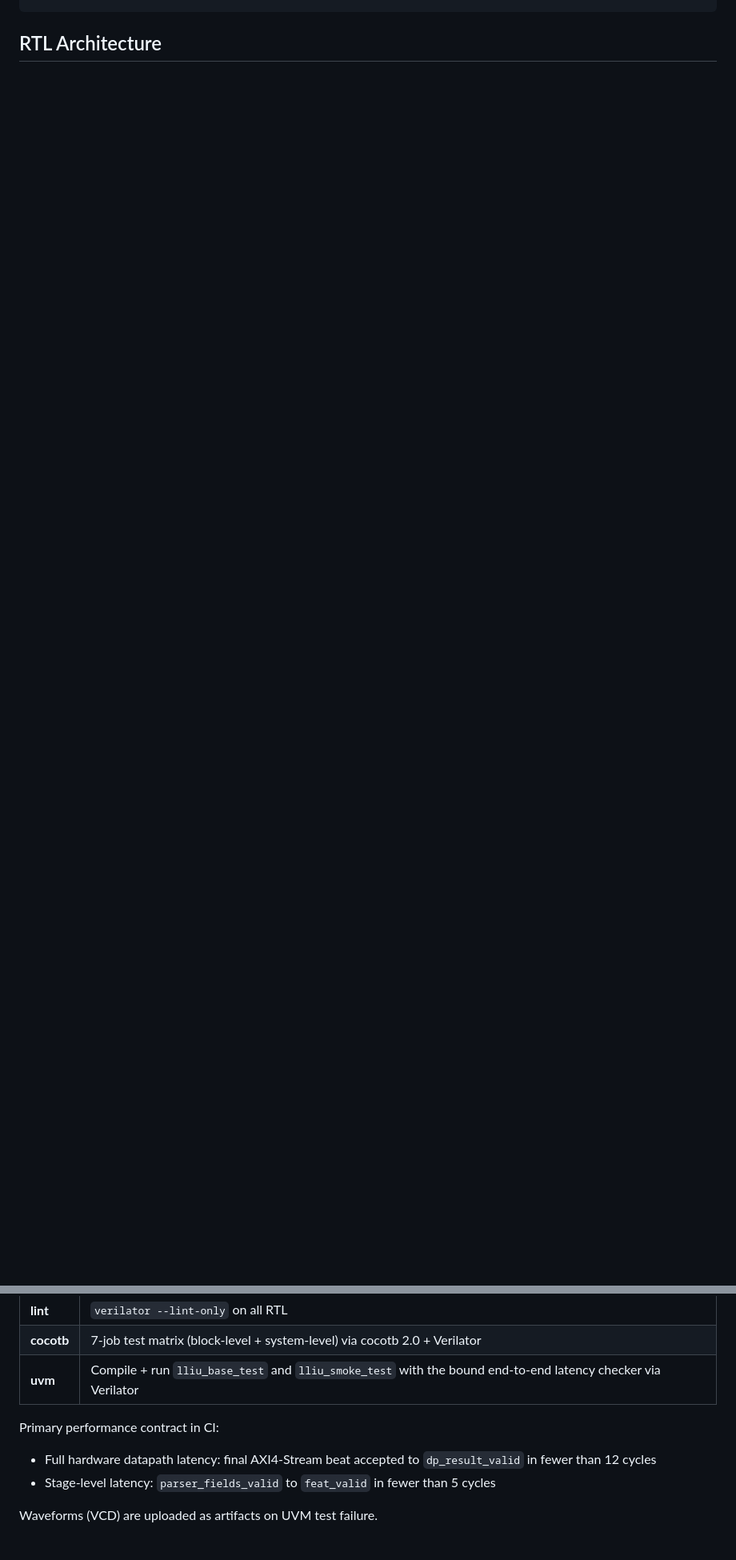
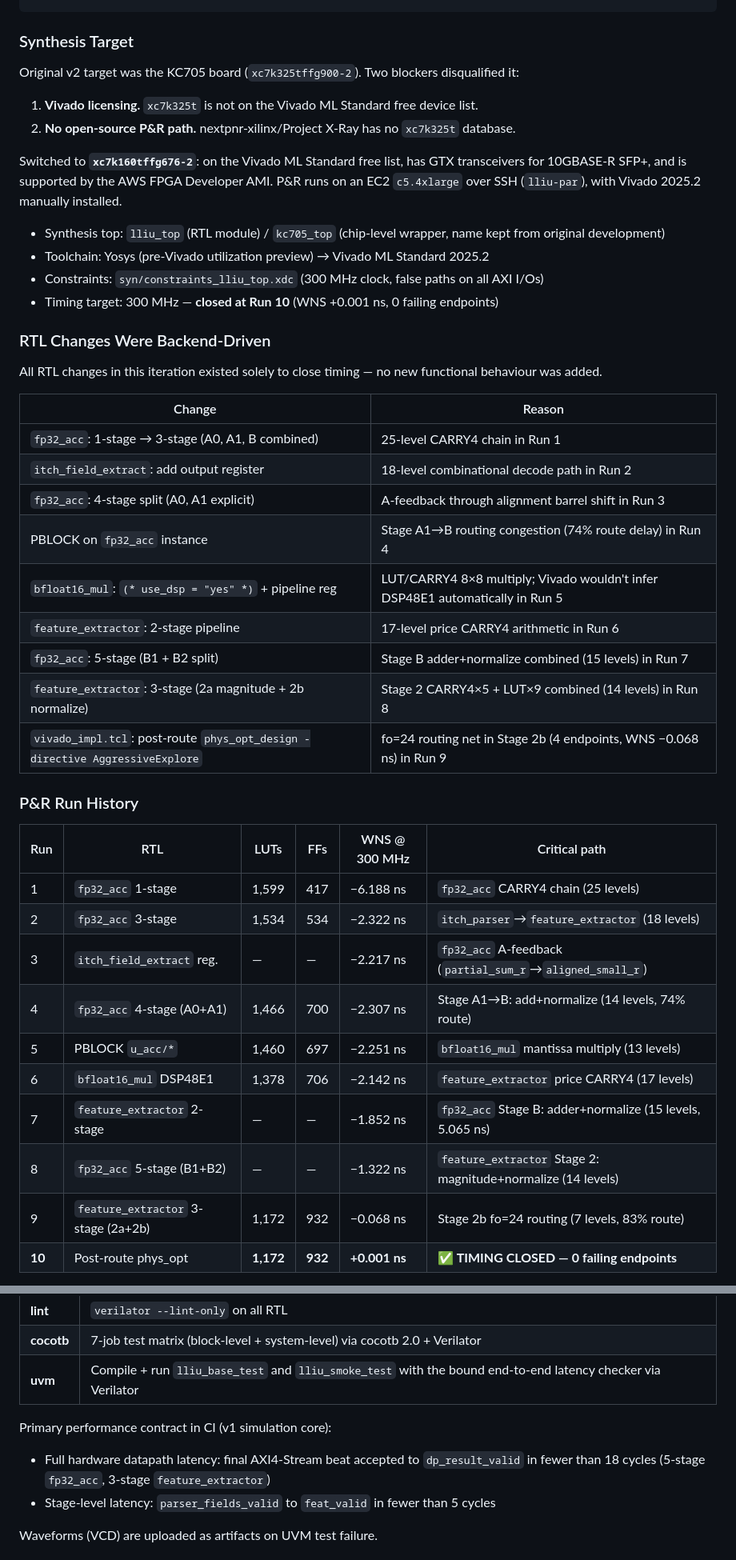
Before and after one commit to robtmadsen/low_latency_inference_unit, a Markdown page: README.md, 2 parts joined by grey strips. Shown at 80% size. GitHub-like rendering; blank space fills up the shorter version.

````diff
--- a/README.md
+++ b/README.md
@@ -24,4 +60,48 @@ SFP+ 10GbE → eth_mac_phy_10g → ip_complete_64 → udp_complete_64
     → ITCH Parser → Feature Extractor → Dot-Product Engine → Result
 ```
 
-## RTL Architecture
+### Synthesis Target
+
+Original v2 target was the KC705 board (`xc7k325tffg900-2`). Two blockers disqualified it:
+
+1. **Vivado licensing.** `xc7k325t` is not on the Vivado ML Standard free device list.
+2. **No open-source P&R path.** nextpnr-xilinx/Project X-Ray has no `xc7k325t` database.
+
+Switched to **`xc7k160tffg676-2`**: on the Vivado ML Standard free list, has GTX transceivers for 10GBASE-R SFP+, and is supported by the AWS FPGA Developer AMI. P&R runs on an EC2 `c5.4xlarge` over SSH (`lliu-par`), with Vivado 2025.2 manually installed.
+
+- Synthesis top: `lliu_top` (RTL module) / `kc705_top` (chip-level wrapper, name kept from original development)
+- Toolchain: Yosys (pre-Vivado utilization preview) → Vivado ML Standard 2025.2
+- Constraints: `syn/constraints_lliu_top.xdc` (300 MHz clock, false paths on all AXI I/Os)
+- Timing target: 300 MHz — **closed at Run 10** (WNS +0.001 ns, 0 failing endpoints)
+
+### RTL Changes Were Backend-Driven
+
+All RTL changes in this iteration existed solely to close timing — no new functional behaviour was added.
+
+| Change | Reason |
+|--------|--------|
+| `fp32_acc`: 1-stage → 3-stage (A0, A1, B combined) | 25-level CARRY4 chain in Run 1 |
+| `itch_field_extract`: add output register | 18-level combinational decode path in Run 2 |
+| `fp32_acc`: 4-stage split (A0, A1 explicit) | A-feedback through alignment barrel shift in Run 3 |
+| PBLOCK on `fp32_acc` instance | Stage A1→B routing congestion (74% route delay) in Run 4 |
+| `bfloat16_mul`: `(* use_dsp = "yes" *)` + pipeline reg | LUT/CARRY4 8×8 multiply; Vivado wouldn't infer DSP48E1 automatically in Run 5 |
+| `feature_extractor`: 2-stage pipeline | 17-level price CARRY4 arithmetic in Run 6 |
+| `fp32_acc`: 5-stage (B1 + B2 split) | Stage B adder+normalize combined (15 levels) in Run 7 |
+| `feature_extractor`: 3-stage (2a magnitude + 2b normalize) | Stage 2 CARRY4×5 + LUT×9 combined (14 levels) in Run 8 |
+| `vivado_impl.tcl`: post-route `phys_opt_design -directive AggressiveExplore` | fo=24 routing net in Stage 2b (4 endpoints, WNS −0.068 ns) in Run 9 |
+
+### P&R Run History
+
+| Run | RTL | LUTs | FFs | WNS @ 300 MHz | Critical path |
+|-----|-----|------|-----|---------------|---------------|
+| 1 | `fp32_acc` 1-stage | 1,599 | 417 | −6.188 ns | `fp32_acc` CARRY4 chain (25 levels) |
+| 2 | `fp32_acc` 3-stage | 1,534 | 534 | −2.322 ns | `itch_parser`→`feature_extractor` (18 levels) |
+| 3 | `itch_field_extract` reg. | — | — | −2.217 ns | `fp32_acc` A-feedback (`partial_sum_r`→`aligned_small_r`) |
+| 4 | `fp32_acc` 4-stage (A0+A1) | 1,466 | 700 | −2.307 ns | Stage A1→B: add+normalize (14 levels, 74% route) |
+| 5 | PBLOCK `u_acc/*` | 1,460 | 697 | −2.251 ns | `bfloat16_mul` mantissa multiply (13 levels) |
+| 6 | `bfloat16_mul` DSP48E1 | 1,378 | 706 | −2.142 ns | `feature_extractor` price CARRY4 (17 levels) |
+| 7 | `feature_extractor` 2-stage | — | — | −1.852 ns | `fp32_acc` Stage B: adder+normalize (15 levels, 5.065 ns) |
+| 8 | `fp32_acc` 5-stage (B1+B2) | — | — | −1.322 ns | `feature_extractor` Stage 2: magnitude+normalize (14 levels) |
+| 9 | `feature_extractor` 3-stage (2a+2b) | 1,172 | 932 | −0.068 ns | Stage 2b fo=24 routing (7 levels, 83% route) |
+| **10** | Post-route phys_opt | **1,172** | **932** | **+0.001 ns** | **✅ TIMING CLOSED — 0 failing endpoints** |
+
@@ -83,9 +177,9 @@ GitHub Actions runs on every push and PR to `main`. All jobs use Verilator 5.046
 | **cocotb** | 7-job test matrix (block-level + system-level) via cocotb 2.0 + Verilator |
 | **uvm** | Compile + run `lliu_base_test` and `lliu_smoke_test` with the bound end-to-end latency checker via Verilator |
 
-Primary performance contract in CI:
+Primary performance contract in CI (v1 simulation core):
 
-- Full hardware datapath latency: final AXI4-Stream beat accepted to `dp_result_valid` in fewer than 12 cycles
+- Full hardware datapath latency: final AXI4-Stream beat accepted to `dp_result_valid` in fewer than 18 cycles (5-stage `fp32_acc`, 3-stage `feature_extractor`)
 - Stage-level latency: `parser_fields_valid` to `feat_valid` in fewer than 5 cycles
 
 Waveforms (VCD) are uploaded as artifacts on UVM test failure.
````
Also changed, not shown: other parts of README.md (+62 -113 lines), 1 other file.
